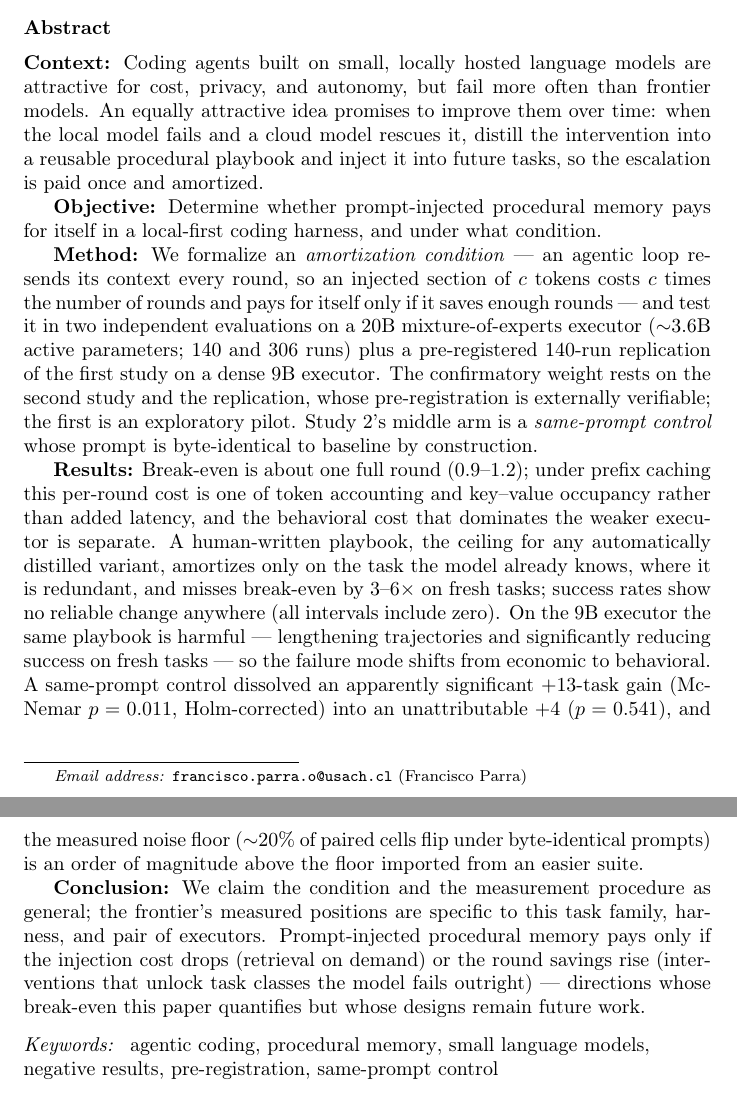
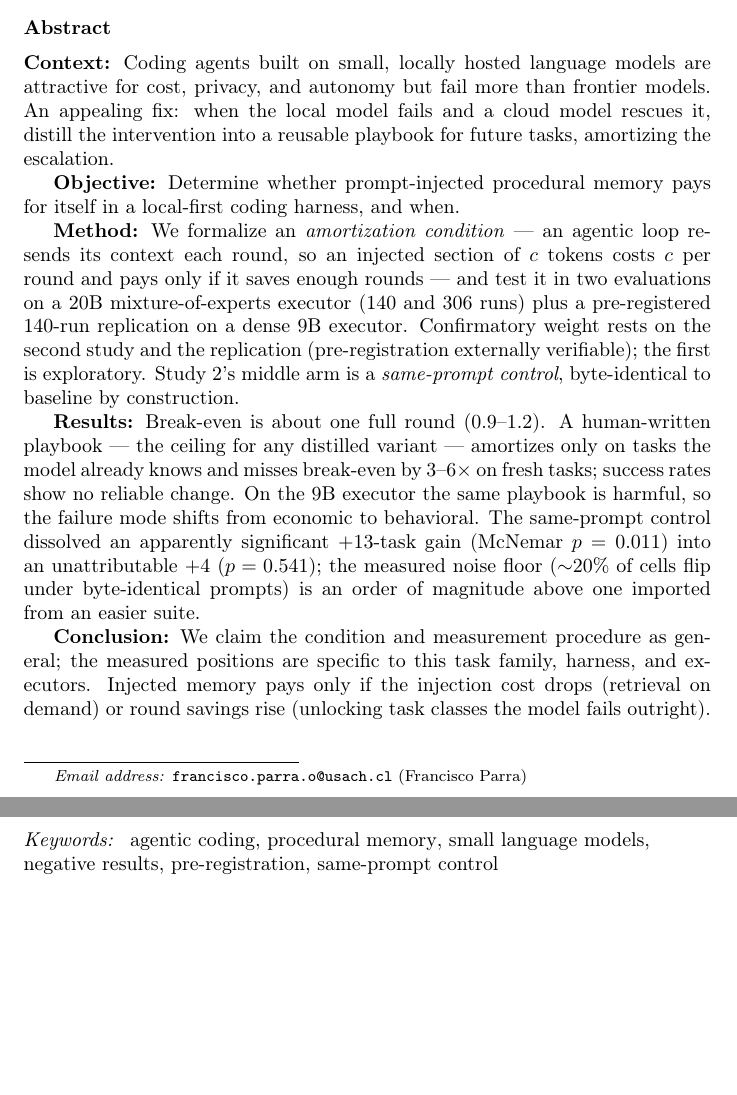
Before and after one commit to franciscoparrao/braze, a LaTeX paper (paper2/main.tex): two parts of pages 1 and 2 of 22, joined at a grey line, cut so that both start at the same text, the shorter picture padded with empty space. Compiled offline with pdfLaTeX.

Commit message:
Paper 2: abstract recortado a 300 palabras (limite del box de submission de IST)
El abstract estaba en 414 palabras; el box de Editorial Manager (y el guide
de Elsevier) capean en 300. Se recorta conservando la estructura
Context/Objective/Method/Results/Conclusion y TODOS los hallazgos y numeros
(3-6x, +13/p=0.011, +4/p=0.541, ~20%, break-even ~1 ronda 0.9-1.2). Alinea
el PDF con la metadata que se ingresa en el sistema (297 palabras).

Co-Authored-By: Claude Opus 4.8 <noreply@anthropic.com>
Claude-Session: https://claude.ai/code/session_015YLynojdVuveD5QG7EaZrq

```diff
--- a/paper2/main.tex
+++ b/paper2/main.tex
@@ -59,53 +59,40 @@ of Prompt-Injected Memory for Local-First Coding Agents}
 % Fuente: docs/paper2-honest-outline-2026-08-11.md (§ claim + § por qué
 % un nulo es publicable).
 \textbf{Context:} Coding agents built on small, locally hosted language
-models are attractive for cost, privacy, and autonomy, but fail more
-often than frontier models. An equally attractive idea promises to
-improve them over time: when the local model fails and a cloud model
-rescues it, distill the intervention into a reusable procedural
-playbook and inject it into future tasks, so the escalation is paid
-once and amortized.
+models are attractive for cost, privacy, and autonomy but fail more
+than frontier models. An appealing fix: when the local model fails and
+a cloud model rescues it, distill the intervention into a reusable
+playbook for future tasks, amortizing the escalation.
 
 \textbf{Objective:} Determine whether prompt-injected procedural
-memory pays for itself in a local-first coding harness, and under what
-condition.
+memory pays for itself in a local-first coding harness, and when.
 
 \textbf{Method:} We formalize an \emph{amortization condition} --- an
-agentic loop re-sends its context every round, so an injected section
-of $c$ tokens costs $c$ times the number of rounds and pays for itself
-only if it saves enough rounds --- and test it in two independent
-evaluations on a 20B mixture-of-experts executor ($\sim$3.6B active
-parameters; 140 and 306 runs) plus a pre-registered 140-run
-replication of the first study on a dense 9B executor. The confirmatory
-weight rests on the second study and the replication, whose
-pre-registration is externally verifiable; the first is an exploratory
-pilot. Study~2's middle arm is a \emph{same-prompt control} whose
-prompt is byte-identical to baseline by construction.
+agentic loop re-sends its context each round, so an injected section of
+$c$ tokens costs $c$ per round and pays only if it saves enough rounds
+--- and test it in two evaluations on a 20B mixture-of-experts executor
+(140 and 306 runs) plus a pre-registered 140-run replication on a dense
+9B executor. Confirmatory weight rests on the second study and the
+replication (pre-registration externally verifiable); the first is
+exploratory. Study~2's middle arm is a \emph{same-prompt control},
+byte-identical to baseline by construction.
 
-\textbf{Results:} Break-even is about one full round ($0.9$--$1.2$); under
-prefix caching this per-round cost is one of token accounting and
-key--value occupancy rather than added latency, and the behavioral
-cost that dominates the weaker executor is separate. A human-written
-playbook, the ceiling for any automatically distilled variant,
-amortizes only on the task the model already knows, where it is
-redundant, and misses break-even by $3$--$6\times$ on fresh tasks;
-success rates show no reliable change anywhere (all intervals include
-zero). On the 9B executor the same playbook is harmful --- lengthening
-trajectories and significantly reducing success on fresh tasks --- so
-the failure mode shifts from economic to behavioral. A same-prompt
-control dissolved an apparently significant $+13$-task gain (McNemar
-$p=0.011$, Holm-corrected) into an unattributable $+4$ ($p=0.541$),
-and the measured noise floor ($\sim$20\% of paired cells flip under
-byte-identical prompts) is an order of magnitude above the floor
-imported from an easier suite.
+\textbf{Results:} Break-even is about one full round ($0.9$--$1.2$). A
+human-written playbook --- the ceiling for any distilled variant ---
+amortizes only on tasks the model already knows and misses break-even
+by $3$--$6\times$ on fresh tasks; success rates show no reliable change.
+On the 9B executor the same playbook is harmful, so the failure mode
+shifts from economic to behavioral. The same-prompt control dissolved
+an apparently significant $+13$-task gain (McNemar $p=0.011$) into an
+unattributable $+4$ ($p=0.541$); the measured noise floor ($\sim$20\%
+of cells flip under byte-identical prompts) is an order of magnitude
+above one imported from an easier suite.
 
-\textbf{Conclusion:} We claim the condition and the measurement
-procedure as general; the frontier's measured positions are specific
-to this task family, harness, and pair of executors. Prompt-injected
-procedural memory pays only if the injection cost drops (retrieval on
-demand) or the round savings rise (interventions that unlock task
-classes the model fails outright) --- directions whose break-even this
-paper quantifies but whose designs remain future work.
+\textbf{Conclusion:} We claim the condition and measurement procedure
+as general; the measured positions are specific to this task family,
+harness, and executors. Injected memory pays only if the injection cost
+drops (retrieval on demand) or round savings rise (unlocking task
+classes the model fails outright).
 \end{abstract}
 
 \begin{keyword}
```
